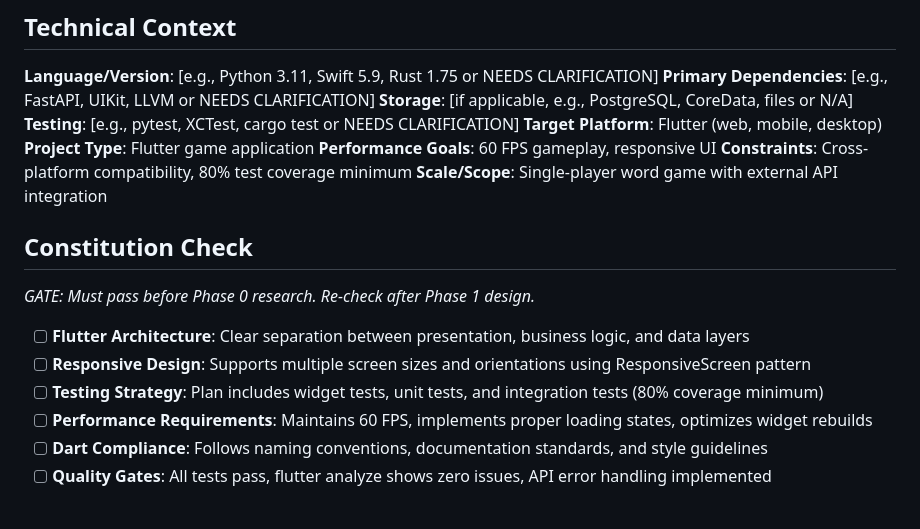
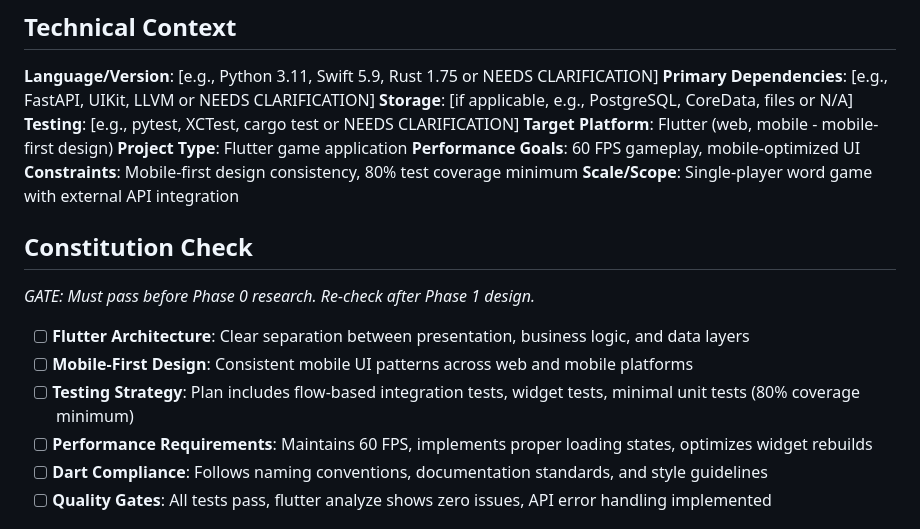
Before and after one commit to wilmarques/guess-word-game, a Markdown page: .specify/templates/plan-template.md, the part around the change. Rendered like a GitHub page.

```diff
--- a/.specify/templates/plan-template.md
+++ b/.specify/templates/plan-template.md
@@ -21,10 +21,10 @@
 **Primary Dependencies**: [e.g., FastAPI, UIKit, LLVM or NEEDS CLARIFICATION]
 **Storage**: [if applicable, e.g., PostgreSQL, CoreData, files or N/A]
 **Testing**: [e.g., pytest, XCTest, cargo test or NEEDS CLARIFICATION]
-**Target Platform**: Flutter (web, mobile, desktop)
+**Target Platform**: Flutter (web, mobile - mobile-first design)
 **Project Type**: Flutter game application
-**Performance Goals**: 60 FPS gameplay, responsive UI
-**Constraints**: Cross-platform compatibility, 80% test coverage minimum
+**Performance Goals**: 60 FPS gameplay, mobile-optimized UI
+**Constraints**: Mobile-first design consistency, 80% test coverage minimum
 **Scale/Scope**: Single-player word game with external API integration
 
 ## Constitution Check
@@ -32,8 +32,8 @@
 *GATE: Must pass before Phase 0 research. Re-check after Phase 1 design.*
 
 - [ ] **Flutter Architecture**: Clear separation between presentation, business logic, and data layers
-- [ ] **Responsive Design**: Supports multiple screen sizes and orientations using ResponsiveScreen pattern
-- [ ] **Testing Strategy**: Plan includes widget tests, unit tests, and integration tests (80% coverage minimum)
+- [ ] **Mobile-First Design**: Consistent mobile UI patterns across web and mobile platforms
+- [ ] **Testing Strategy**: Plan includes flow-based integration tests, widget tests, minimal unit tests (80% coverage minimum)
 - [ ] **Performance Requirements**: Maintains 60 FPS, implements proper loading states, optimizes widget rebuilds
 - [ ] **Dart Compliance**: Follows naming conventions, documentation standards, and style guidelines
 - [ ] **Quality Gates**: All tests pass, flutter analyze shows zero issues, API error handling implemented
```
Also changed, not shown: .specify/memory/constitution.md (+14 -12 lines).
